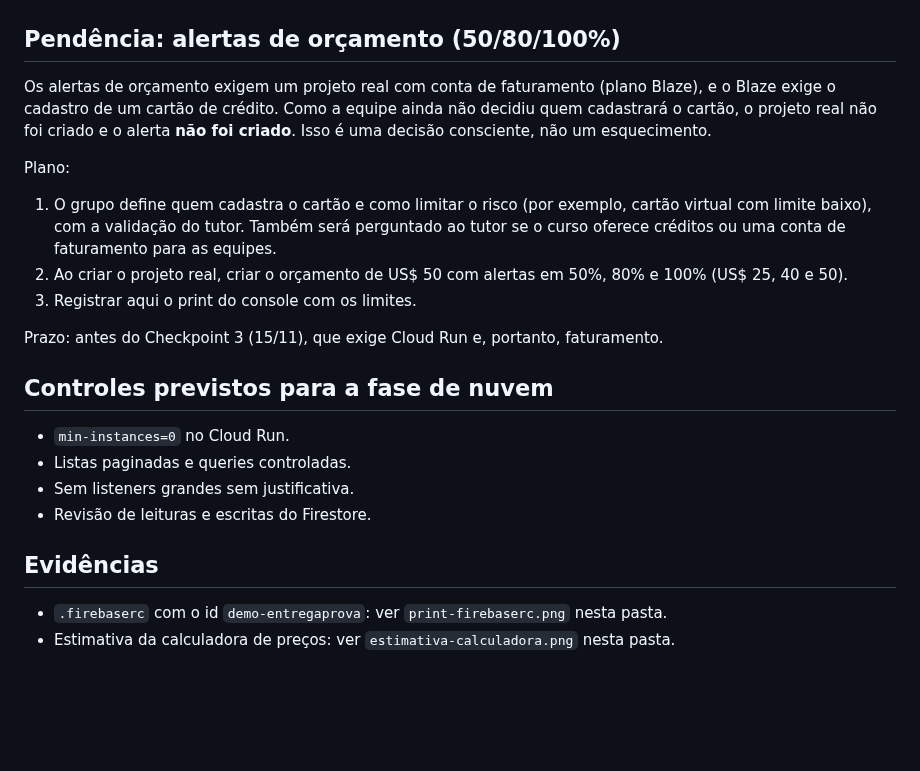
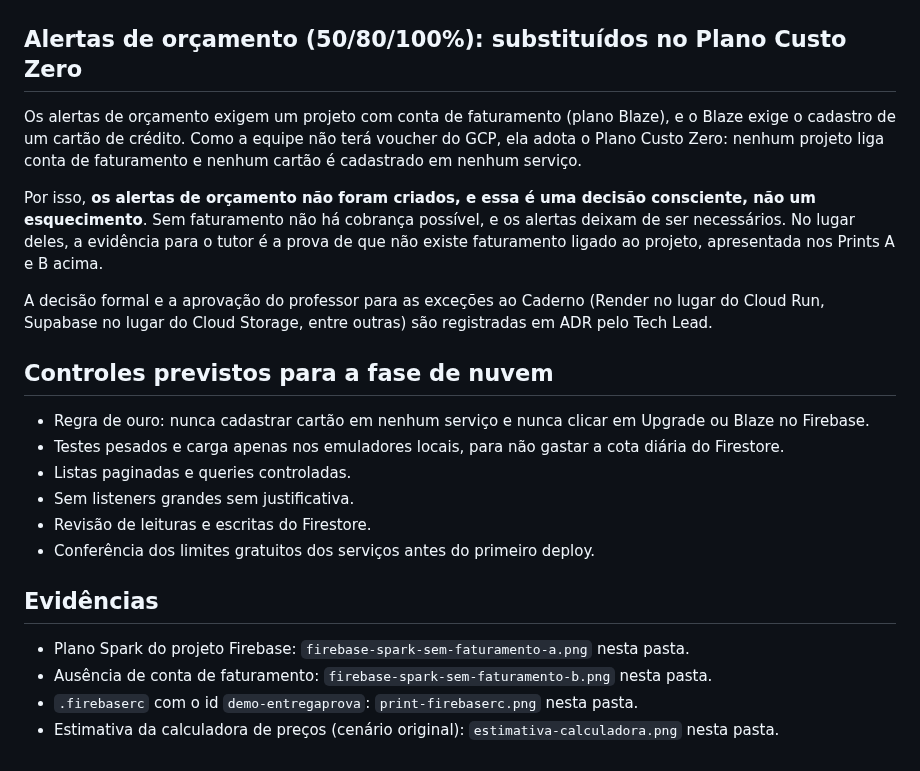
Before and after one commit to EntregaProva/EntregaProva, a Markdown page: docs/finops.md, the part around one of its changes. Rendered like a GitHub page; blank space fills up the shorter version.

```diff
--- a/docs/finops.md
+++ b/docs/finops.md
@@ -32,26 +43,26 @@ Esse valor é uma previsão para a fase de nuvem (a partir do Checkpoint 3). Hoj
 
 ![Estimativa na calculadora de preços do Google Cloud](estimativa-calculadora.png)
 
-## Pendência: alertas de orçamento (50/80/100%)
+## Alertas de orçamento (50/80/100%): substituídos no Plano Custo Zero
 
-Os alertas de orçamento exigem um projeto real com conta de faturamento (plano Blaze), e o Blaze exige o cadastro de um cartão de crédito. Como a equipe ainda não decidiu quem cadastrará o cartão, o projeto real não foi criado e o alerta **não foi criado**. Isso é uma decisão consciente, não um esquecimento.
+Os alertas de orçamento exigem um projeto com conta de faturamento (plano Blaze), e o Blaze exige o cadastro de um cartão de crédito. Como a equipe não terá voucher do GCP, ela adota o Plano Custo Zero: nenhum projeto liga conta de faturamento e nenhum cartão é cadastrado em nenhum serviço.
 
-Plano:
+Por isso, **os alertas de orçamento não foram criados, e essa é uma decisão consciente, não um esquecimento**. Sem faturamento não há cobrança possível, e os alertas deixam de ser necessários. No lugar deles, a evidência para o tutor é a prova de que não existe faturamento ligado ao projeto, apresentada nos Prints A e B acima.
 
-1. O grupo define quem cadastra o cartão e como limitar o risco (por exemplo, cartão virtual com limite baixo), com a validação do tutor. Também será perguntado ao tutor se o curso oferece créditos ou uma conta de faturamento para as equipes.
-2. Ao criar o projeto real, criar o orçamento de US$ 50 com alertas em 50%, 80% e 100% (US$ 25, 40 e 50).
-3. Registrar aqui o print do console com os limites.
-
-Prazo: antes do Checkpoint 3 (15/11), que exige Cloud Run e, portanto, faturamento.
+A decisão formal e a aprovação do professor para as exceções ao Caderno (Render no lugar do Cloud Run, Supabase no lugar do Cloud Storage, entre outras) são registradas em ADR pelo Tech Lead.
 
 ## Controles previstos para a fase de nuvem
 
-- `min-instances=0` no Cloud Run.
+- Regra de ouro: nunca cadastrar cartão em nenhum serviço e nunca clicar em Upgrade ou Blaze no Firebase.
+- Testes pesados e carga apenas nos emuladores locais, para não gastar a cota diária do Firestore.
 - Listas paginadas e queries controladas.
 - Sem listeners grandes sem justificativa.
 - Revisão de leituras e escritas do Firestore.
+- Conferência dos limites gratuitos dos serviços antes do primeiro deploy.
 
 ## Evidências
 
-- `.firebaserc` com o id `demo-entregaprova`: ver `print-firebaserc.png` nesta pasta.
-- Estimativa da calculadora de preços: ver `estimativa-calculadora.png` nesta pasta.
+- Plano Spark do projeto Firebase: `firebase-spark-sem-faturamento-a.png` nesta pasta.
+- Ausência de conta de faturamento: `firebase-spark-sem-faturamento-b.png` nesta pasta.
+- `.firebaserc` com o id `demo-entregaprova`: `print-firebaserc.png` nesta pasta.
+- Estimativa da calculadora de preços (cenário original): `estimativa-calculadora.png` nesta pasta.
```
Also changed, not shown: other parts of docs/finops.md (+19 -8 lines), docs/firebase-spark-sem-faturamento-b.png (added), docs/firebase-spark-sem-faturamento.png (added).
